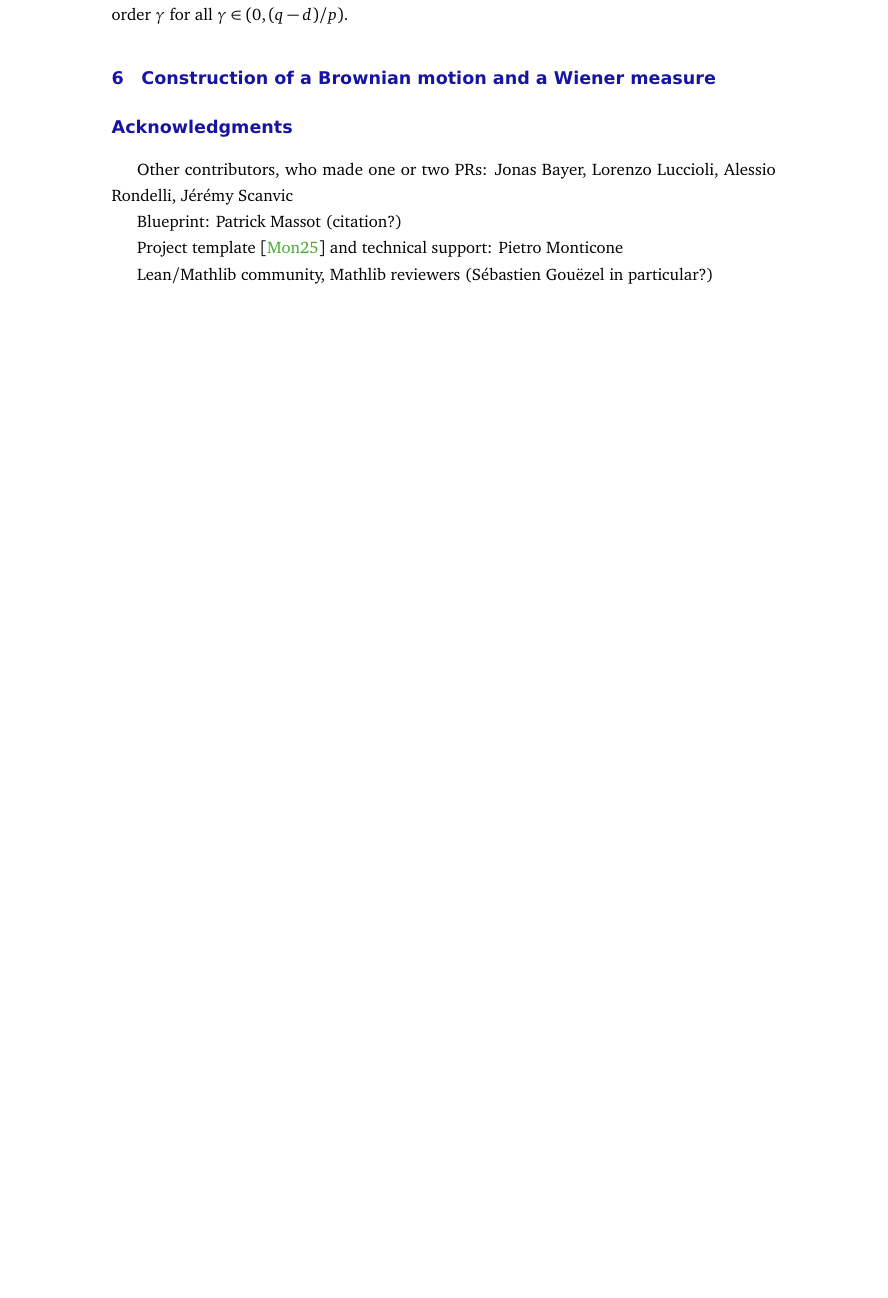
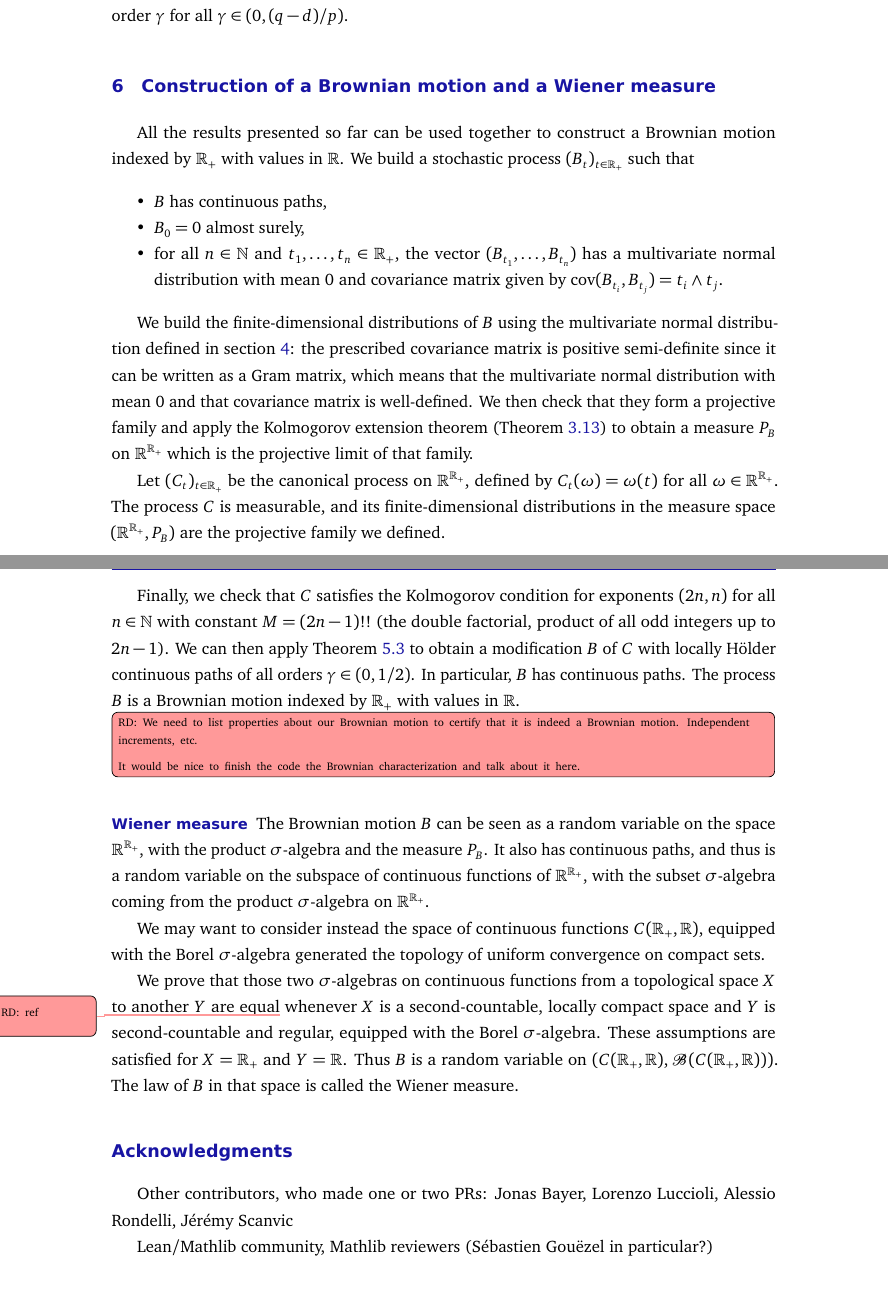
Before and after one commit to RemyDegenne/brownian-motion, a LaTeX document (BM_paper/main.tex): part of page 19 of 21 before the commit and two parts of pages 19 and 20 of 22 after it, the two joined at a grey line, cut so that both start at the same text, the shorter picture padded with empty space. Compiled offline with pdfLaTeX.

Commit message:
describe Brownian construction

```diff
--- a/BM_paper/main.tex
+++ b/BM_paper/main.tex
@@ -601,17 +604,52 @@ We can thus define a process $Z$ by $Z_t(\omega) = Y^1_t(\omega)$ if $\omega$ is
 Then $Z$ is a modification of $X$ and has Hölder continuous paths of order $\beta_n$ for all $n$.
 It thus has Hölder continuous paths of order $\gamma$ for all $\gamma \in (0, (q - d)/p)$.
 
+
+
+
 \section{Construction of a Brownian motion and a Wiener measure}
 \label{S:BM}
 
+All the results presented so far can be used together to construct a Brownian motion indexed by $\mathbb{R}_+$ with values in $\mathbb{R}$.
+We build a stochastic process $(B_t)_{t \in \mathbb{R}_+}$ such that
+\begin{itemize}
+  \item $B$ has continuous paths,
+  \item $B_0 = 0$ almost surely,
+  \item for all $n \in \mathbb{N}$ and $t_1, \ldots, t_n \in \mathbb{R}_+$, the vector $(B_{t_1}, \ldots, B_{t_n})$ has a multivariate normal distribution with mean $0$ and covariance matrix given by $\mathrm{cov}(B_{t_i}, B_{t_j}) = t_i \wedge t_j$.
+\end{itemize}
+
+We build the finite-dimensional distributions of $B$ using the multivariate normal distribution defined in section~\ref{S:gaussian}: the prescribed covariance matrix is positive semi-definite since it can be written as a Gram matrix, which means that the multivariate normal distribution with mean 0 and that covariance matrix is well-defined.
+We then check that they form a projective family and apply the Kolmogorov extension theorem (Theorem~\ref{T1}) to obtain a measure $P_B$ on $\mathbb{R}^{\mathbb{R}_+}$ which is the projective limit of that family.
+
+Let $(C_t)_{t \in \mathbb{R}_+}$ be the canonical process on $\mathbb{R}^{\mathbb{R}_+}$, defined by $C_t(\omega) = \omega(t)$ for all $\omega \in \mathbb{R}^{\mathbb{R}_+}$.
+The process $C$ is measurable, and its finite-dimensional distributions in the measure space $(\mathbb{R}^{\mathbb{R}_+}, P_B)$ are the projective family we defined.
+
+Finally, we check that $C$ satisfies the Kolmogorov condition for exponents $(2n, n)$ for all $n \in \mathbb{N}$ with constant $M = (2n - 1)!!$ (the double factorial, product of all odd integers up to $2n - 1$).
+We can then apply Theorem~\ref{thm:localized_holder_modification_sup} to obtain a modification $B$ of $C$ with locally Hölder continuous paths of all orders $\gamma \in (0, 1/2)$.
+In particular, $B$ has continuous paths.
+The process $B$ is a Brownian motion indexed by $\mathbb{R}_+$ with values in $\mathbb{R}$.
+
+
+\todor{We need to list properties about our Brownian motion to certify that it is indeed a Brownian motion. Independent increments, etc.
+
+It would be nice to finish the code the Brownian characterization and talk about it here.}
+
+
+\paragraph{Wiener measure}
+
+The Brownian motion $B$ can be seen as a random variable on the space $\mathbb{R}^{\mathbb{R}_+}$, with the product $\sigma$-algebra and the measure $P_B$.
+It also has continuous paths, and thus is a random variable on the subspace of continuous functions of $\mathbb{R}^{\mathbb{R}_+}$, with the subset $\sigma$-algebra coming from the product $\sigma$-algebra on $\mathbb{R}^{\mathbb{R}_+}$.
+
+We may want to consider instead the space of continuous functions $C(\mathbb{R}_+, \mathbb{R})$, equipped with the Borel $\sigma$-algebra generated the topology of uniform convergence on compact sets.
+
+We prove that those two $\sigma$-algebras on continuous functions from a topological space $X$ to another $Y$ are equal\todorm{ref} whenever $X$ is a second-countable, locally compact space and $Y$ is second-countable and regular, equipped with the Borel $\sigma$-algebra.
+These assumptions are satisfied for $X = \mathbb{R}_+$ and $Y = \mathbb{R}$.
+Thus $B$ is a random variable on $(C(\mathbb{R}_+, \mathbb{R}), \mathcal{B}(C(\mathbb{R}_+, \mathbb{R})))$.
+The law of $B$ in that space is called the Wiener measure.
 
 \section*{Acknowledgments}
 
 Other contributors, who made one or two PRs: Jonas Bayer, Lorenzo Luccioli, Alessio Rondelli, Jérémy Scanvic
-
-Blueprint: Patrick Massot (citation?)
-
-Project template \cite{Monticone_LeanProject_2025} and technical support: Pietro Monticone
 
 Lean/Mathlib community, Mathlib reviewers (Sébastien Gouëzel in particular?)
 
```
Also changed, not shown: BM_paper/main.tex (3 more changed lines).
